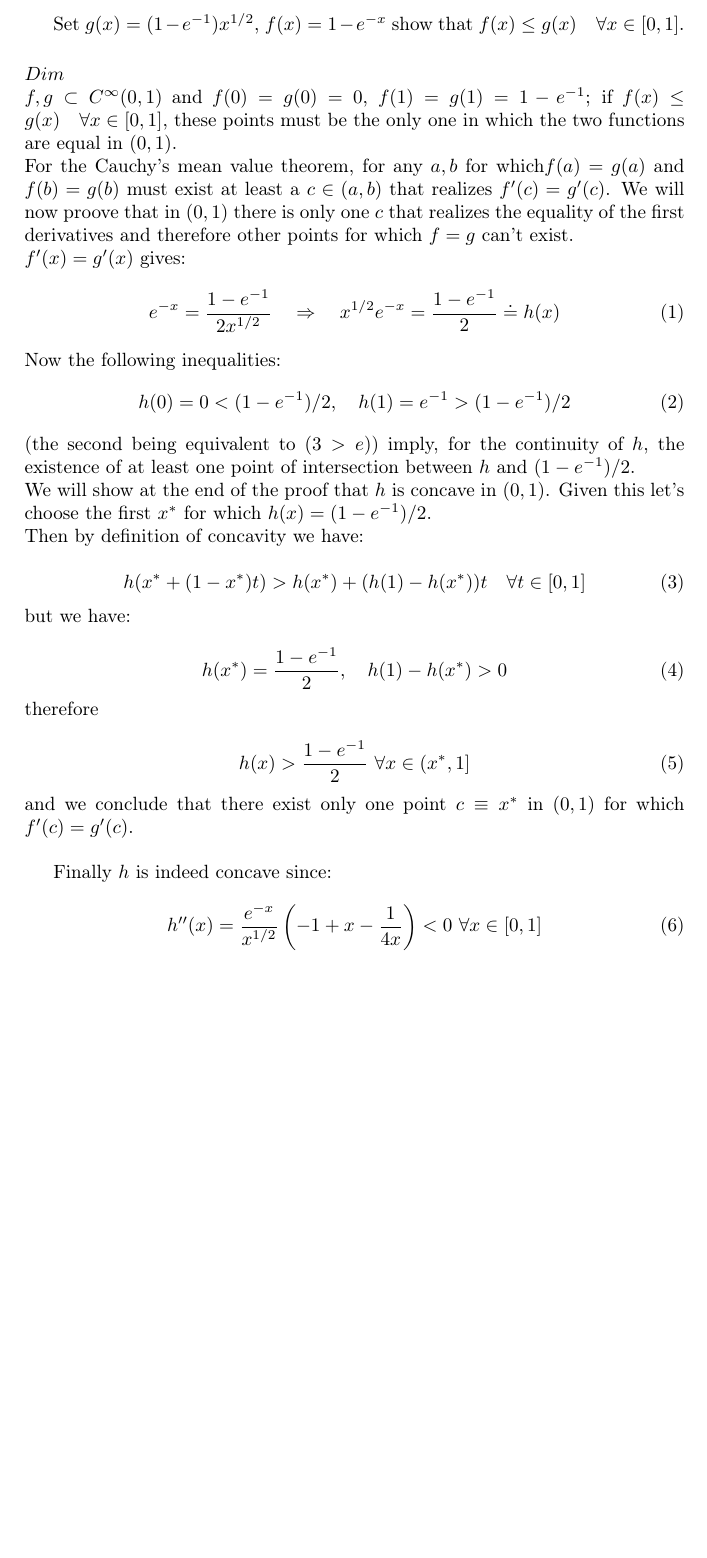
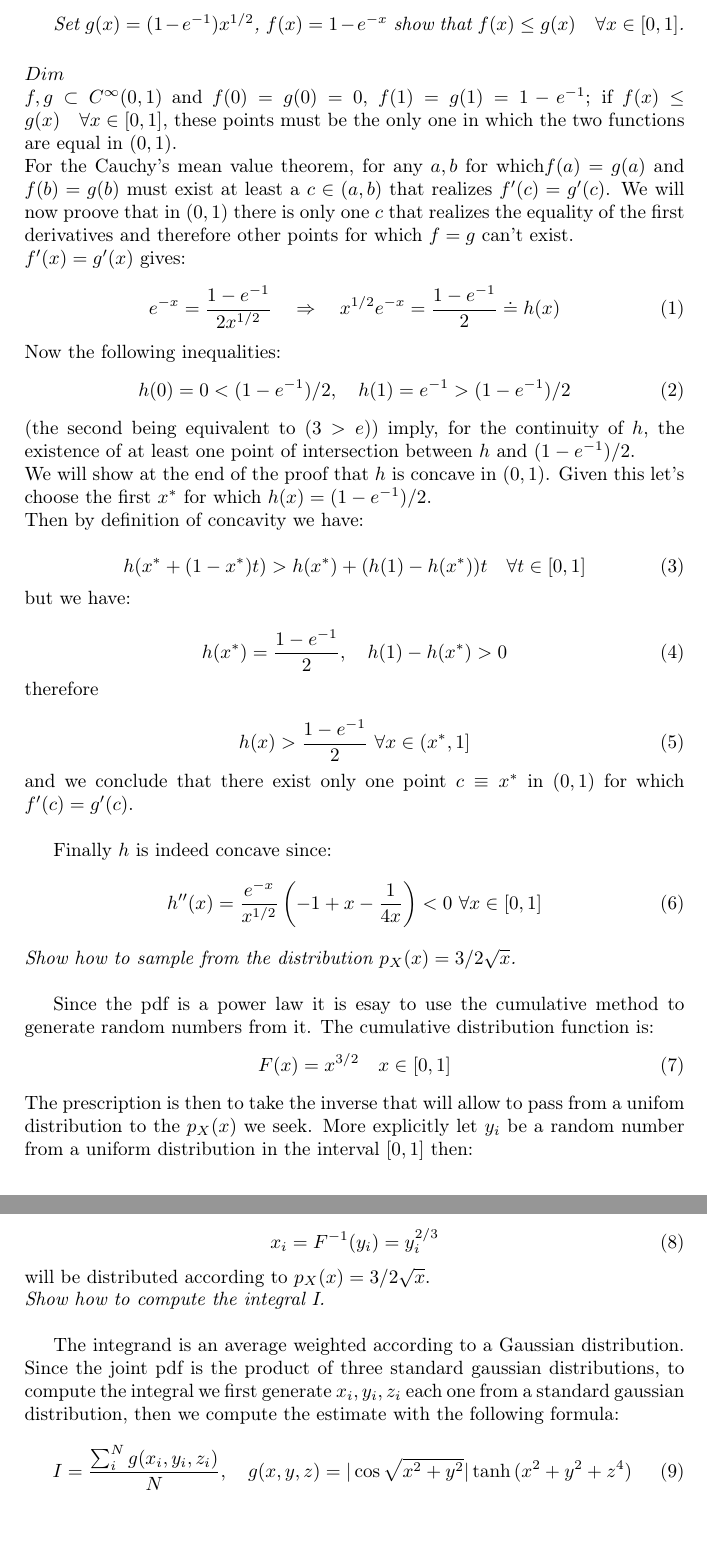
Before and after one commit to mattbit/computational-science, a LaTeX document (h3/es3_dim2_3.tex): part of the page before the commit and two parts of pages 1 and 2 of 2 after it, the two joined at a grey line, cut so that both start at the same text, the shorter picture padded with empty space. Compiled offline with pdfLaTeX.

Commit message:
versione completa latex ex 2

```diff
--- a/h3/es3_dim2_3.tex
+++ b/h3/es3_dim2_3.tex
@@ -15,7 +15,7 @@
 \author{D. Doimo}
 
 \begin{document}
-Set $g(x)=(1-e^{-1})x^{1/2}$, $f(x)=1-e^{-x}$ show that $f(x) \leq g(x) \quad \forall x\in[0,1]$.\vspace{5mm}
+\textit{Set $g(x)=(1-e^{-1})x^{1/2}$, $f(x)=1-e^{-x}$ show that $f(x) \leq g(x) \quad \forall x\in[0,1]$.\vspace{5mm}}
 $Dim$\\
 $f,g \subset C^{\infty}(0,1)$ and $f(0)=g(0)=0$,  $f(1)=g(1)=1-e^{-1}$; if $f(x) \leq g(x) \quad \forall x\in[0,1]$, these points must be the only one in which the two functions are equal in $(0,1)$. \\
 For the Cauchy's mean value theorem, for any ${a,b}$ for which$f(a)=g(a)$ and $f(b)=g(b)$ must exist at least a $c\in(a,b)$ that realizes $f'(c)=g'(c)$. We will now proove that in $(0,1)$ there is only one $c$ that realizes the equality of the first derivatives and therefore other points for which $f=g$ can't exist.\\
@@ -51,7 +51,24 @@ Finally $h$ is indeed concave since:
 \begin{equation}
 h''(x)=\dfrac{e^{-x}}{x^{1/2}}\left(-1+x-\dfrac{1}{4x}\right)<0 \ \forall x\in[0,1]
 \end{equation}
+\\
+\textit{Show how to sample from the distribution $p_{X}(x)=3/2\sqrt{x}$.}\\
 
+Since the pdf is a power law it is esay to use the cumulative method to generate random numbers from it. The cumulative distribution function is:
+\begin{equation}
+F(x)=x^{3/2} \quad x \in [0,1]
+\end{equation}
+The prescription is then to take the inverse that will allow to pass from a unifom distribution to the $ p_{X}(x)$ we seek. More explicitly let $y_{i}$ be a random number from a uniform distribution in the interval $[0,1]$ then:
 
+\begin{equation}
+x_{i}=F^{-1}(y_{i})=y_{i}^{2/3}
+\end{equation}
+will be distributed according to $p_{X}(x)=3/2\sqrt{x}.$
+\\
+\textit{Show how to compute the integral I.}\\
 
+The integrand is an average weighted according to a Gaussian distribution. Since the joint pdf is the product of three standard gaussian distributions, to compute the integral we first generate $x_{i}, y_{i}, z_{i}$ each one from a standard gaussian distribution, then we compute the estimate with the following formula:
+\begin{equation}
+I=\dfrac{\sum_{i}^{N }g(x_{i}, y_{i}, z_{i})}{N}, \quad g(x,y,z)=\vert \cos{\sqrt{x^{2}+y^{2}}} \vert \tanh{(x^{2}+y^{2}+z^{4})}
+\end{equation}
 \end{document}
```
